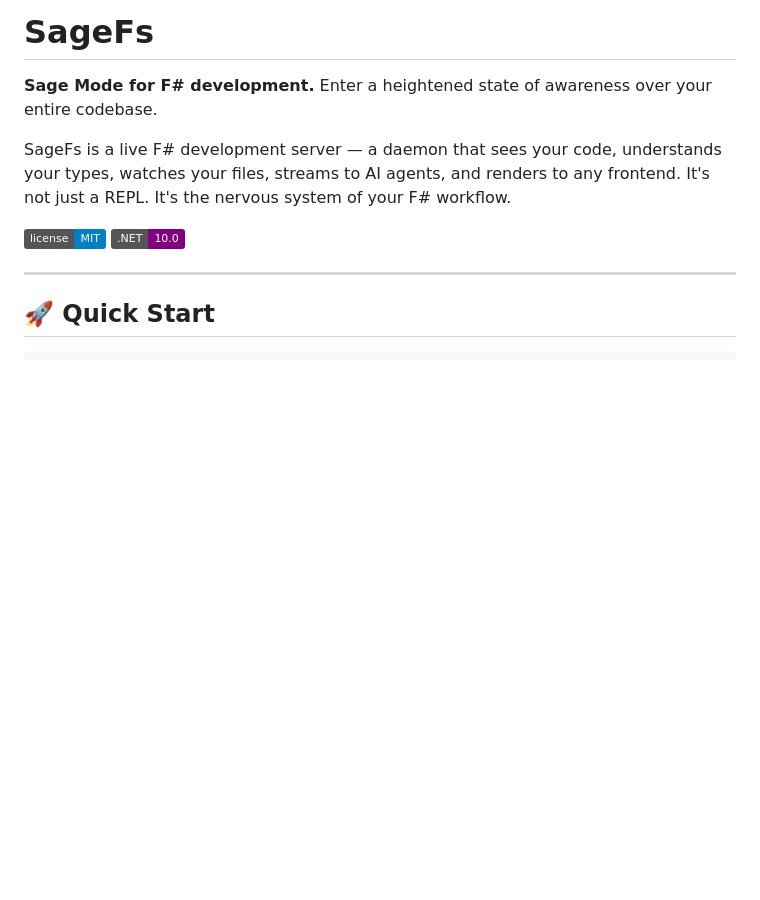
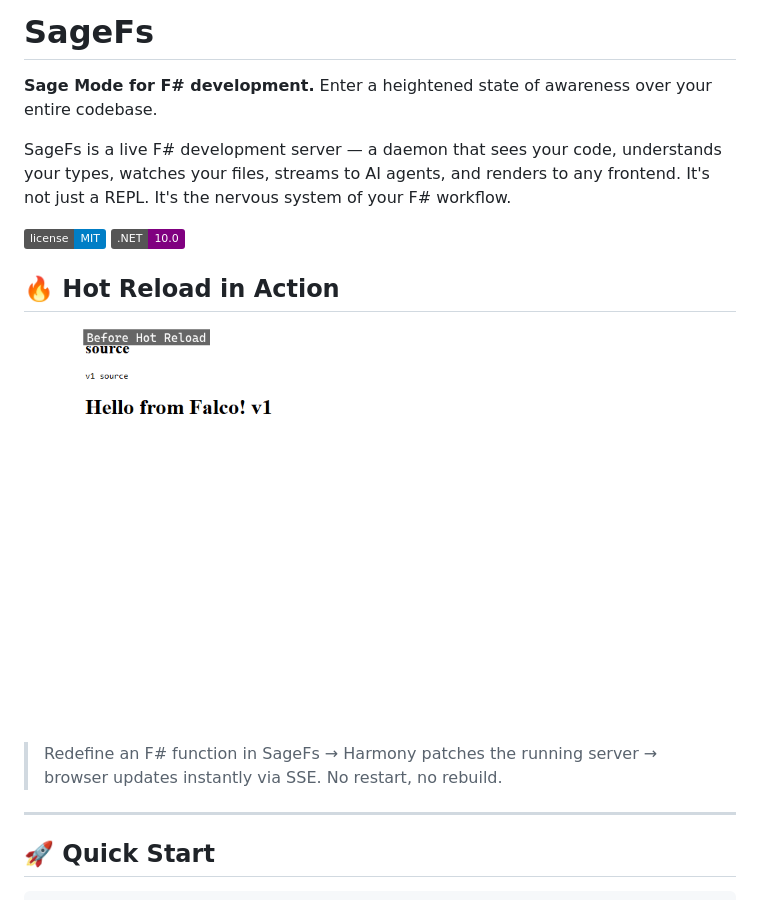
Before and after one commit to WillEhrendreich/SageFs, a Markdown page: Readme.md, the part around the change. GitHub-like rendering; pictures changed too: docs/hot-reload-demo.gif (added); badges without logos; blank space fills up the shorter version.

```diff
--- a/Readme.md
+++ b/Readme.md
@@ -19,6 +19,14 @@ SageFs is a live F# development server — a daemon that sees your code, underst
 
 [![License](https://img.shields.io/badge/license-MIT-blue.svg)](LICENSE)
 [![.NET](https://img.shields.io/badge/.NET-10.0-purple.svg)](https://dotnet.microsoft.com)
+
+## 🔥 Hot Reload in Action
+
+<p align="center">
+  <img src="docs/hot-reload-demo.gif" alt="SageFs Hot Reload Demo — redefine a function, see the browser update instantly" width="600"/>
+</p>
+
+> Redefine an F# function in SageFs → Harmony patches the running server → browser updates instantly via SSE. No restart, no rebuild.
 
 ---
 
```
Also changed, not shown: HOT_RELOAD_STATUS.md (+24 -0 lines), 10 other files.
